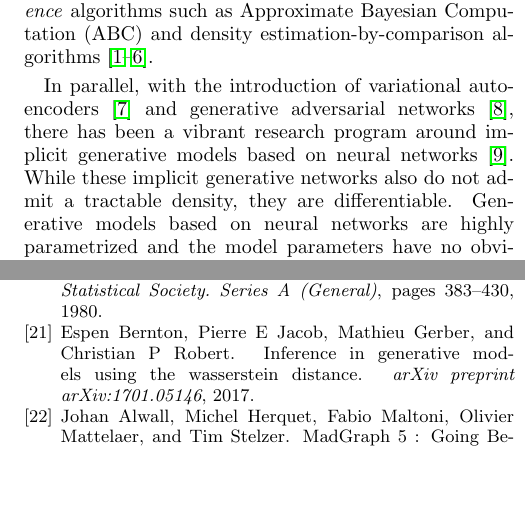
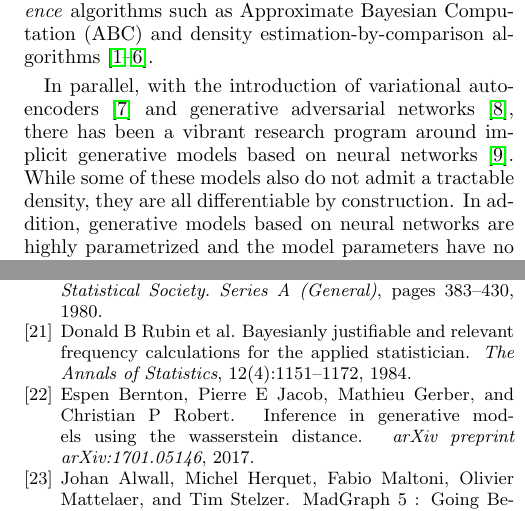
Before and after one commit to glouppe/paper-avo, a LaTeX paper (tex/paper.tex, which reads tex/bibliography.bib): two parts of the columns of pages 1 and 8 of 8, joined at a grey line, cut so that both start at the same text, the shorter picture padded with empty space. The pictures show the PDF file tex/paper.pdf that the author committed with the source.

Commit message:
fix rajesh small comments

```diff
--- a/tex/bibliography.bib
+++ b/tex/bibliography.bib
@@ -8,6 +8,17 @@
   pages={2025--2035},
   year={2002},
   publisher={Genetics Soc America}
+}
+
+@article{rubin1984bayesianly,
+  title={Bayesianly justifiable and relevant frequency calculations for the applied statistician},
+  author={Rubin, Donald B and others},
+  journal={The Annals of Statistics},
+  volume={12},
+  number={4},
+  pages={1151--1172},
+  year={1984},
+  publisher={Institute of Mathematical Statistics}
 }
 
 @book{sisson2011likelihood,
--- a/tex/paper.tex
+++ b/tex/paper.tex
@@ -100,9 +100,9 @@ In parallel, with the introduction of variational
 auto-encoders~\citep{DBLP:journals/corr/KingmaW13} and generative adversarial
 networks~\cite{goodfellow2014generative}, there has been a vibrant research
 program around implicit generative models based on neural
-networks~\citep{2016arXiv161003483M}.  While these implicit generative networks
-also do not admit a tractable density, they are differentiable.
-Generative models based on neural networks are highly parametrized and the model
+networks~\citep{2016arXiv161003483M}.  While some of these models
+also do not admit a tractable density, they are all differentiable by construction.
+In addition, generative models based on neural networks are highly parametrized and the model
 parameters have no obvious interpretation. In contrast, scientific simulators
 can be thought of as highly regularized generative models as they typically have
 relatively few parameters and they are endowed with some level of
```
Also changed, not shown: tex/paper.pdf, tex/paper.tex (4 more changed lines).
